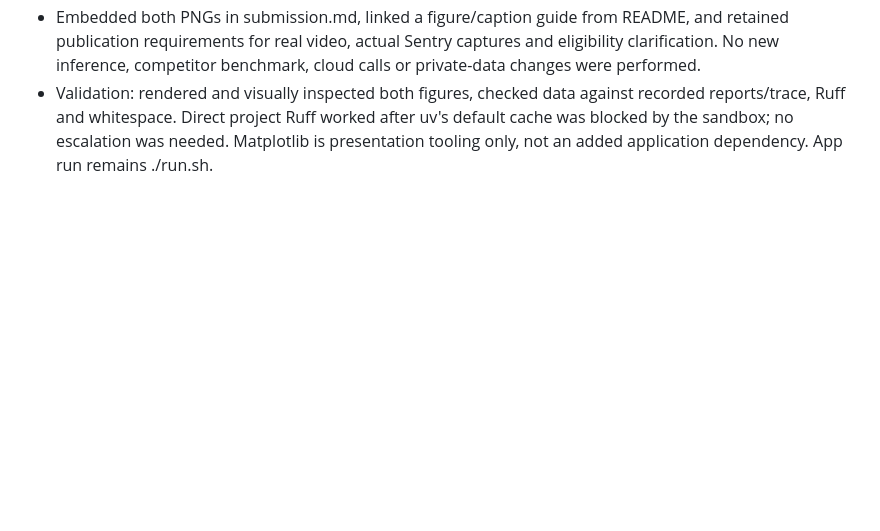
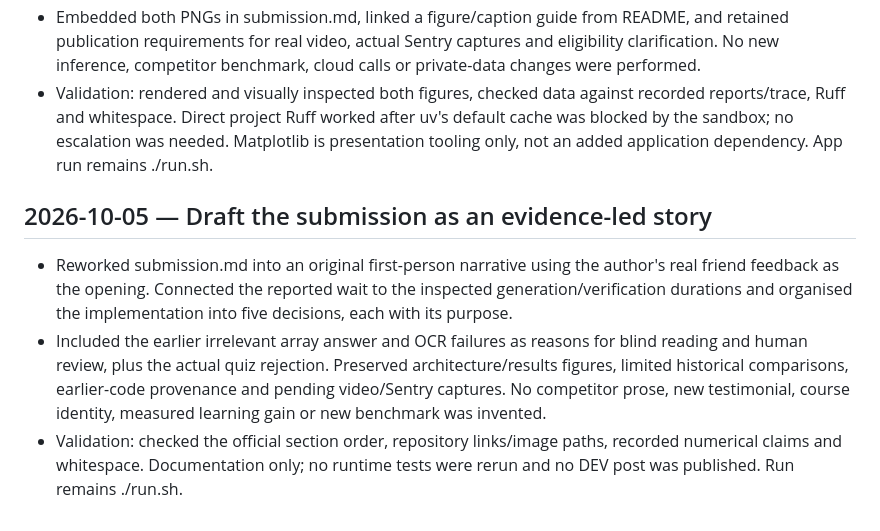
Before and after one commit to arywk40-hue/hacktober, a Markdown page: BUILD_LOG.md, the part around the change. Drawn GitHub-style; blank space fills up the shorter version.

Commit message:
Draft evidence-led CiteTutor submission story

```diff
--- a/BUILD_LOG.md
+++ b/BUILD_LOG.md
@@ -242,3 +242,9 @@ This log records development before and after the published branch's history cle
 - Results are read from preserved report rows, with identical fixture hashes required: earlier/revised supported correctness 4/7 and 7/7, false refusals 3/7 and 0/7, out-of-scope refusals 3/3 in both. Included the separately inspected supported trace's latency breakdown. Prompts/runtime changed, so the figures explicitly avoid controlled-ablation, broad accuracy and competitor-superiority claims.
 - Embedded both PNGs in submission.md, linked a figure/caption guide from README, and retained publication requirements for real video, actual Sentry captures and eligibility clarification. No new inference, competitor benchmark, cloud calls or private-data changes were performed.
 - Validation: rendered and visually inspected both figures, checked data against recorded reports/trace, Ruff and whitespace. Direct project Ruff worked after uv's default cache was blocked by the sandbox; no escalation was needed. Matplotlib is presentation tooling only, not an added application dependency. App run remains ./run.sh.
+
+## 2026-10-05 — Draft the submission as an evidence-led story
+
+- Reworked submission.md into an original first-person narrative using the author's real friend feedback as the opening. Connected the reported wait to the inspected generation/verification durations and organised the implementation into five decisions, each with its purpose.
+- Included the earlier irrelevant array answer and OCR failures as reasons for blind reading and human review, plus the actual quiz rejection. Preserved architecture/results figures, limited historical comparisons, earlier-code provenance and pending video/Sentry captures. No competitor prose, new testimonial, course identity, measured learning gain or new benchmark was invented.
+- Validation: checked the official section order, repository links/image paths, recorded numerical claims and whitespace. Documentation only; no runtime tests were rerun and no DEV post was published. Run remains ./run.sh.
```
Also changed, not shown: submission.md (+85 -77 lines).
